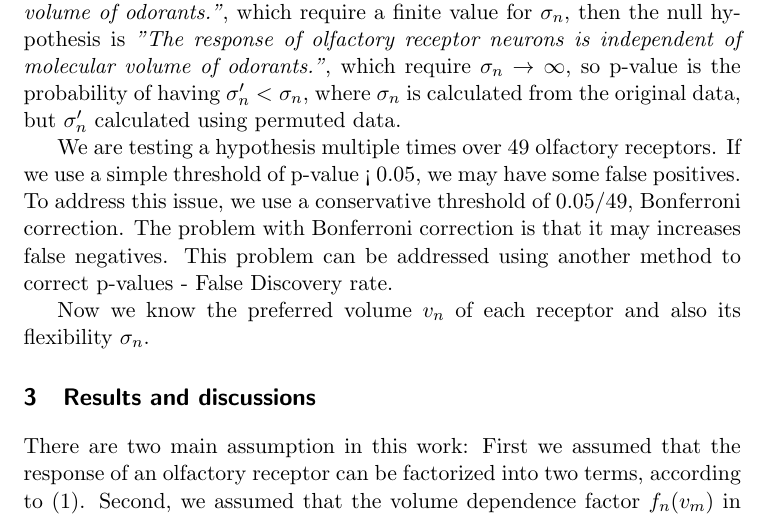
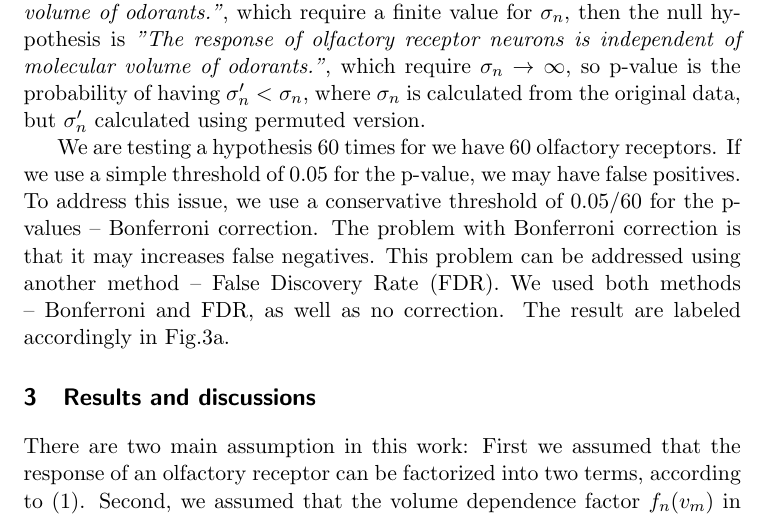
Before and after one commit to hamed/odor-receptor-volume-drosophila, a LaTeX document (binding-pocket.tex): part of page 7 of 17, cut so that both start at the same text. Compiled offline with pdfLaTeX.

Commit message:
multiple test done for now.

```diff
--- a/binding-pocket.tex
+++ b/binding-pocket.tex
@@ -68,7 +68,9 @@
          % otherwise the current date is printed
 
 \newcommand{\numberofreceptors}{ 28 }
-
+\newcommand{\bonferroni}{ 12 }
+\newcommand{\fdr}{ 15 }
+\newcommand{\nocorrection}{ 1 }
 
 \begin{document}
 %\linenumbers
@@ -372,15 +374,16 @@ then the null hypothesis is
 {\it "The response of olfactory receptor neurons is independent of molecular volume of odorants."},
 which require $\sigma_n \rightarrow \infty$,
 so p-value is the probability of having $\sigma'_n<\sigma_n$,
-where $\sigma_n$ is calculated from the original data, but $\sigma'_n$ calculated using permuted data.
+where $\sigma_n$ is calculated from the original data, but $\sigma'_n$ calculated using permuted version.
 
-We are testing a hypothesis multiple times over 49 olfactory receptors.
-If we use a simple threshold of p-value < 0.05, we may have some false positives.
-To address this issue, we use a conservative threshold of 0.05/49, Bonferroni correction.
+We are testing a hypothesis 60 times for we have 60  olfactory receptors.
+If we use a simple threshold of 0.05 for the p-value, we may have false positives.
+To address this issue, we use a conservative threshold of 0.05/60 for the p-values -- Bonferroni correction.
 The problem with Bonferroni correction is that it may increases false negatives.
-This problem can be addressed using another method to correct p-values - False Discovery rate.
+This problem can be addressed using another method -- False Discovery Rate (FDR).
+We used both methods -- Bonferroni and FDR, as well as no correction. The result are labeled accordingly in Fig.\ref{fig:vol-res:all}.
 
-Now we know the preferred volume $v_n$ of each receptor and also its flexibility $\sigma_n$.
+%Now we know the preferred volume $v_n$ of each receptor and also its flexibility $\sigma_n$.
 
 
 \section{Results and discussions}
```
